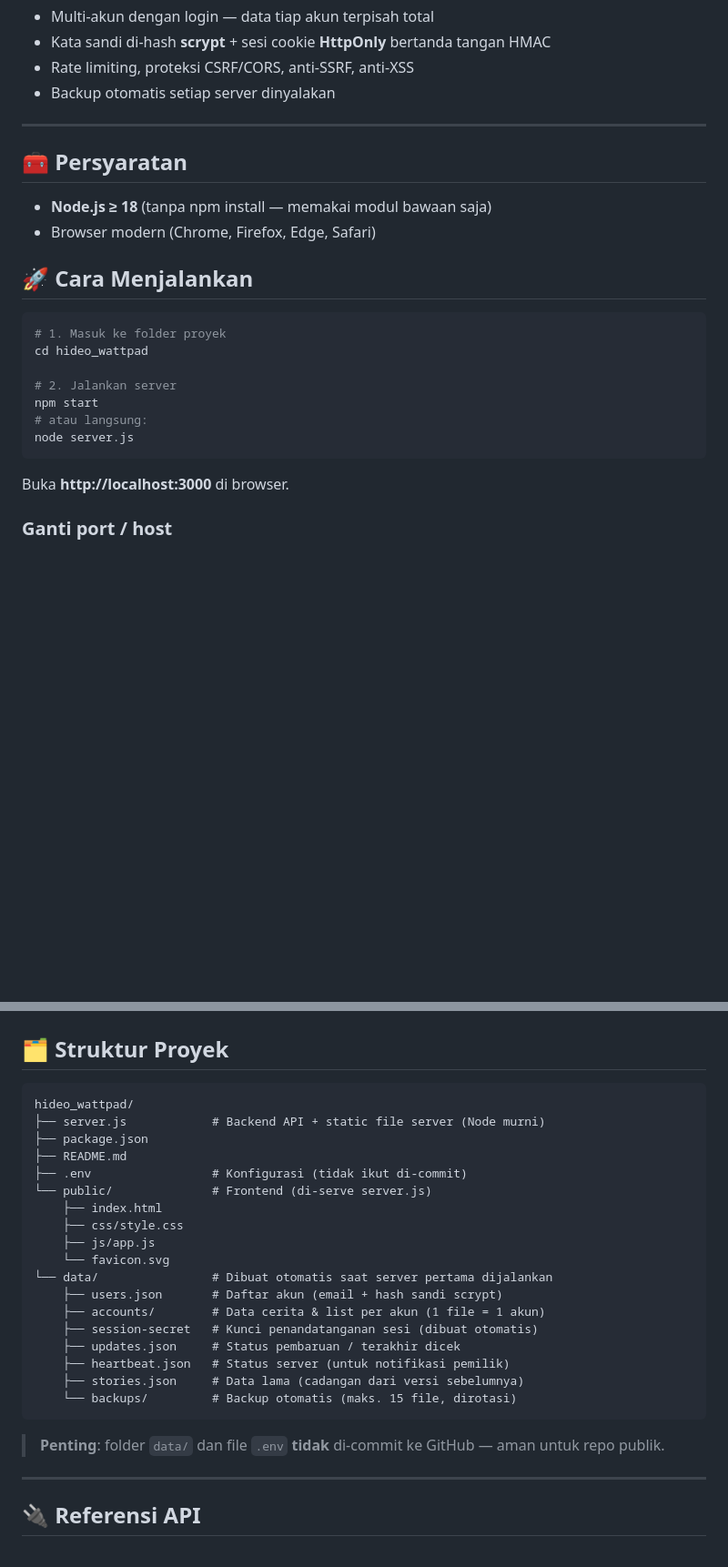
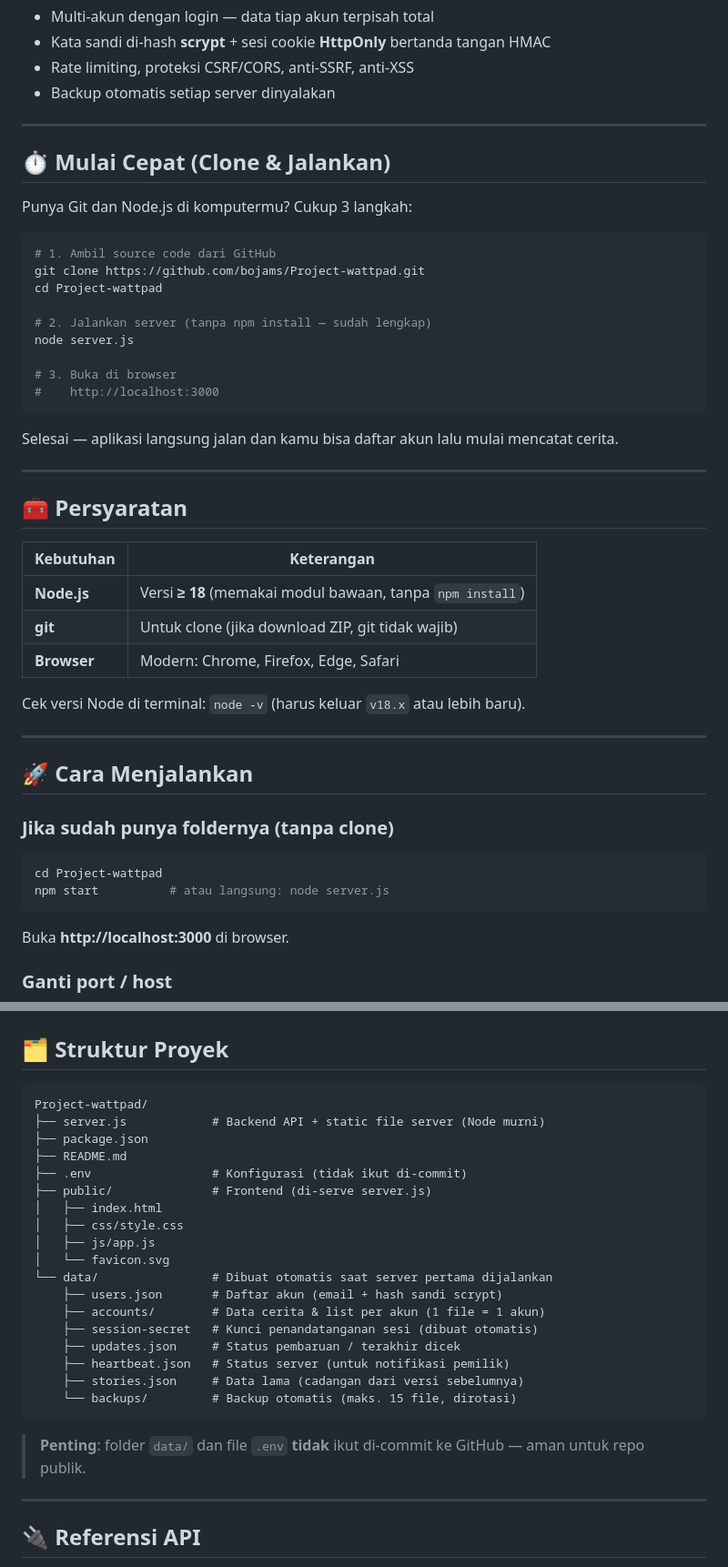
Before and after one commit to bojams/Project-wattpad, a Markdown page: README.md, 2 parts joined by grey strips. Shown at 91% size. Rendered like a GitHub page; blank space fills up the shorter version.

Commit message:
README: tambah daftar isi, panduan clone & mulai cepat
- Bagian 'Mulai Cepat': git clone + jalankan dalam 3 langkah
- Daftar isi navigasi, tabel persyaratan (Node.js/git/browser)
- Samakan nama folder dengan repo (Project-wattpad)
- Tetap menjaga panduan penggunaan langkah demi langkah

````diff
--- a/README.md
+++ b/README.md
@@ -45,21 +61,45 @@ Website untuk **mencatat, mengelola, dan melanjutkan** riwayat cerita Wattpad ya
 
 ---
 
+## ⏱️ Mulai Cepat (Clone & Jalankan)
+
+Punya Git dan Node.js di komputermu? Cukup 3 langkah:
+
+```bash
+# 1. Ambil source code dari GitHub
+git clone https://github.com/bojams/Project-wattpad.git
+cd Project-wattpad
+
+# 2. Jalankan server (tanpa npm install — sudah lengkap)
+node server.js
+
+# 3. Buka di browser
+#    http://localhost:3000
+```
+
+Selesai — aplikasi langsung jalan dan kamu bisa daftar akun lalu mulai mencatat cerita.
+
+---
+
 ## 🧰 Persyaratan
 
-- **Node.js ≥ 18** (tanpa npm install — memakai modul bawaan saja)
-- Browser modern (Chrome, Firefox, Edge, Safari)
+| Kebutuhan     | Keterangan                                        |
+| ------------- | ------------------------------------------------- |
+| **Node.js**   | Versi **≥ 18** (memakai modul bawaan, tanpa `npm install`) |
+| **git**       | Untuk clone (jika download ZIP, git tidak wajib)  |
+| **Browser**   | Modern: Chrome, Firefox, Edge, Safari             |
+
+Cek versi Node di terminal: `node -v` (harus keluar `v18.x` atau lebih baru).
+
+---
 
 ## 🚀 Cara Menjalankan
 
+### Jika sudah punya foldernya (tanpa clone)
+
 ```bash
-# 1. Masuk ke folder proyek
-cd hideo_wattpad
-
-# 2. Jalankan server
-npm start
-# atau langsung:
-node server.js
+cd Project-wattpad
+npm start          # atau langsung: node server.js
 ```
 
 Buka **http://localhost:3000** di browser.
@@ -159,16 +199,16 @@ Buka **menu profil** untuk:
 ## 🗂️ Struktur Proyek
 
 ```
-hideo_wattpad/
+Project-wattpad/
 ├── server.js            # Backend API + static file server (Node murni)
 ├── package.json
 ├── README.md
 ├── .env                 # Konfigurasi (tidak ikut di-commit)
-└── public/              # Frontend (di-serve server.js)
-    ├── index.html
-    ├── css/style.css
-    ├── js/app.js
-    └── favicon.svg
+├── public/              # Frontend (di-serve server.js)
+│   ├── index.html
+│   ├── css/style.css
+│   ├── js/app.js
+│   └── favicon.svg
 └── data/                # Dibuat otomatis saat server pertama dijalankan
     ├── users.json       # Daftar akun (email + hash sandi scrypt)
     ├── accounts/        # Data cerita & list per akun (1 file = 1 akun)
@@ -179,7 +219,7 @@ hideo_wattpad/
     └── backups/         # Backup otomatis (maks. 15 file, dirotasi)
 ```
 
-> **Penting**: folder `data/` dan file `.env` **tidak** di-commit ke GitHub — aman untuk repo publik.
+> **Penting**: folder `data/` dan file `.env` **tidak** ikut di-commit ke GitHub — aman untuk repo publik.
 
 ---
 
````
Also changed, not shown: other parts of README.md (+17 -1 lines).
